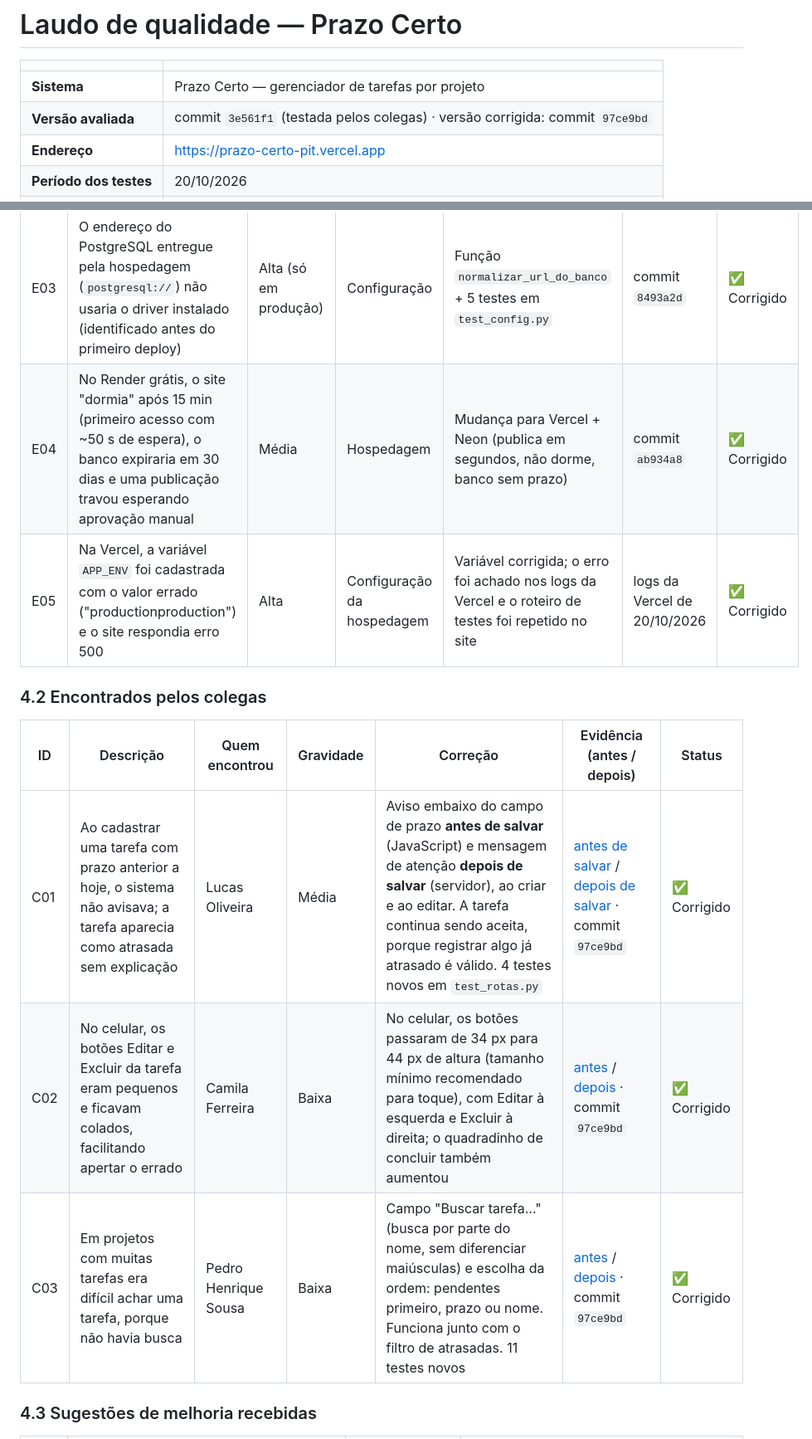
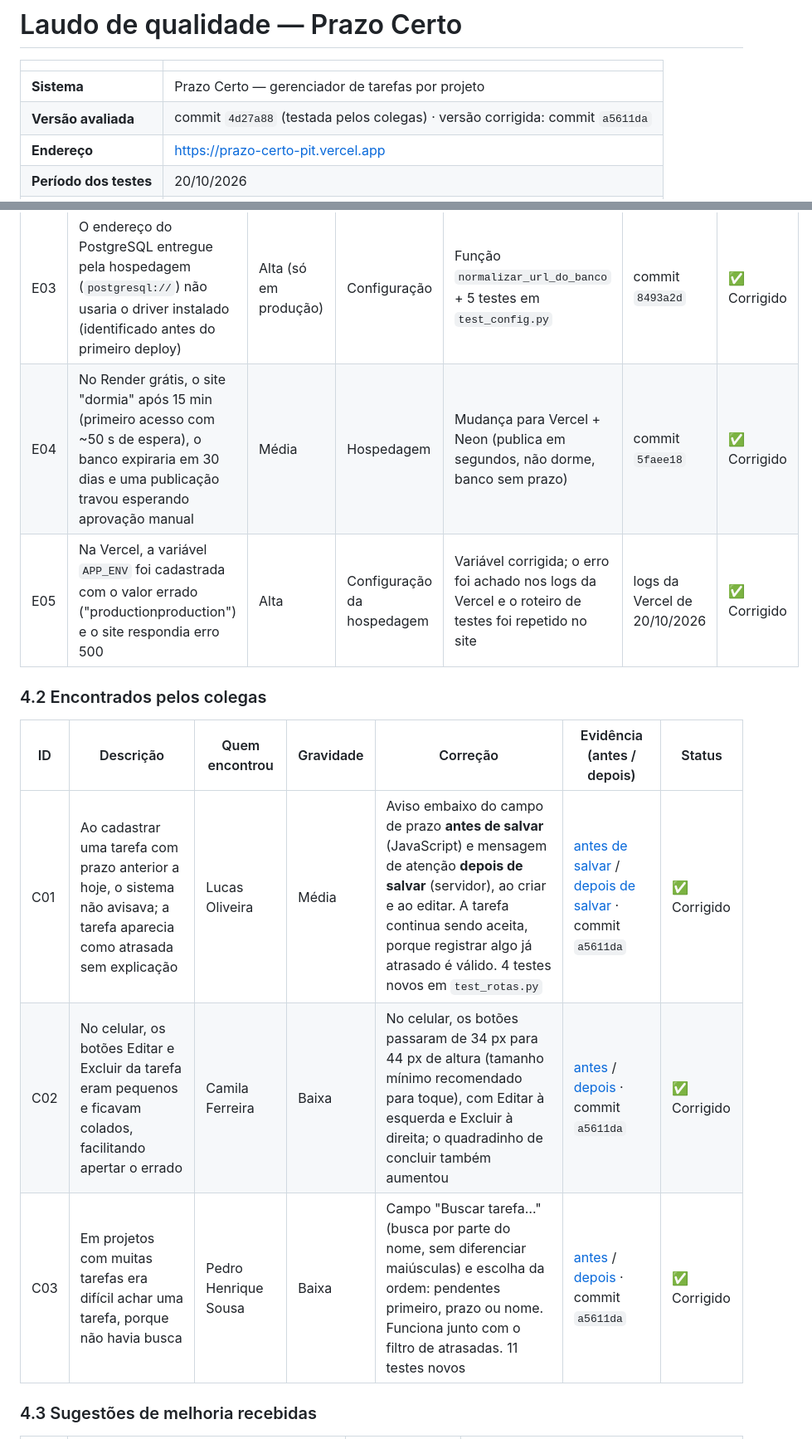
Before and after one commit to Alexviniciusof/prazo-certo, a Markdown page: situacao3/laudo-de-qualidade.md, 2 parts joined by grey strips. Shown at 83% size. GitHub-like rendering.

Commit message:
Atualiza os códigos de commit citados no laudo

```diff
--- a/situacao3/laudo-de-qualidade.md
+++ b/situacao3/laudo-de-qualidade.md
@@ -3,7 +3,7 @@
 | | |
 |---|---|
 | **Sistema** | Prazo Certo — gerenciador de tarefas por projeto |
-| **Versão avaliada** | commit `3e561f1` (testada pelos colegas) · versão corrigida: commit `97ce9bd` |
+| **Versão avaliada** | commit `4d27a88` (testada pelos colegas) · versão corrigida: commit `a5611da` |
 | **Endereço** | https://prazo-certo-pit.vercel.app |
 | **Período dos testes** | 20/10/2026 |
 | **Responsável** | Alex Lima |
@@ -33,15 +33,15 @@ de antes e depois, conforme pedido na Situação 3.
 | E01 | Texto "1 atrasada(s)" e "0 de 0 tarefas concluídas" em projeto sem tarefas | Baixa | Lista de projetos e página do projeto | Plural automático e texto "Nenhuma tarefa ainda" | commit `0f7aa7e` | ✅ Corrigido |
 | E02 | Com `DATABASE_URL` vazio no `.env`, o sistema não iniciava | Média | Configuração | Variável vazia passa a usar o SQLite padrão | commit `6206bf5` | ✅ Corrigido |
 | E03 | O endereço do PostgreSQL entregue pela hospedagem (`postgresql://`) não usaria o driver instalado (identificado antes do primeiro deploy) | Alta (só em produção) | Configuração | Função `normalizar_url_do_banco` + 5 testes em `test_config.py` | commit `8493a2d` | ✅ Corrigido |
-| E04 | No Render grátis, o site "dormia" após 15 min (primeiro acesso com ~50 s de espera), o banco expiraria em 30 dias e uma publicação travou esperando aprovação manual | Média | Hospedagem | Mudança para Vercel + Neon (publica em segundos, não dorme, banco sem prazo) | commit `ab934a8` | ✅ Corrigido |
+| E04 | No Render grátis, o site "dormia" após 15 min (primeiro acesso com ~50 s de espera), o banco expiraria em 30 dias e uma publicação travou esperando aprovação manual | Média | Hospedagem | Mudança para Vercel + Neon (publica em segundos, não dorme, banco sem prazo) | commit `5faee18` | ✅ Corrigido |
 | E05 | Na Vercel, a variável `APP_ENV` foi cadastrada com o valor errado ("productionproduction") e o site respondia erro 500 | Alta | Configuração da hospedagem | Variável corrigida; o erro foi achado nos logs da Vercel e o roteiro de testes foi repetido no site | logs da Vercel de 20/10/2026 | ✅ Corrigido |
 
 ### 4.2 Encontrados pelos colegas
 | ID | Descrição | Quem encontrou | Gravidade | Correção | Evidência (antes / depois) | Status |
 |---|---|---|---|---|---|---|
-| C01 | Ao cadastrar uma tarefa com prazo anterior a hoje, o sistema não avisava; a tarefa aparecia como atrasada sem explicação | Lucas Oliveira | Média | Aviso embaixo do campo de prazo **antes de salvar** (JavaScript) e mensagem de atenção **depois de salvar** (servidor), ao criar e ao editar. A tarefa continua sendo aceita, porque registrar algo já atrasado é válido. 4 testes novos em `test_rotas.py` | [antes de salvar](imagens/correcoes/c01-aviso-antes-de-salvar.png) / [depois de salvar](imagens/correcoes/c01-aviso-depois-de-salvar.png) · commit `97ce9bd` | ✅ Corrigido |
-| C02 | No celular, os botões Editar e Excluir da tarefa eram pequenos e ficavam colados, facilitando apertar o errado | Camila Ferreira | Baixa | No celular, os botões passaram de 34 px para 44 px de altura (tamanho mínimo recomendado para toque), com Editar à esquerda e Excluir à direita; o quadradinho de concluir também aumentou | [antes](imagens/correcoes/c02-antes-celular.png) / [depois](imagens/correcoes/c02-depois-celular.png) · commit `97ce9bd` | ✅ Corrigido |
-| C03 | Em projetos com muitas tarefas era difícil achar uma tarefa, porque não havia busca | Pedro Henrique Sousa | Baixa | Campo "Buscar tarefa…" (busca por parte do nome, sem diferenciar maiúsculas) e escolha da ordem: pendentes primeiro, prazo ou nome. Funciona junto com o filtro de atrasadas. 11 testes novos | [antes](imagens/correcoes/c03-antes.png) / [depois](imagens/correcoes/c03-depois-busca.png) · commit `97ce9bd` | ✅ Corrigido |
+| C01 | Ao cadastrar uma tarefa com prazo anterior a hoje, o sistema não avisava; a tarefa aparecia como atrasada sem explicação | Lucas Oliveira | Média | Aviso embaixo do campo de prazo **antes de salvar** (JavaScript) e mensagem de atenção **depois de salvar** (servidor), ao criar e ao editar. A tarefa continua sendo aceita, porque registrar algo já atrasado é válido. 4 testes novos em `test_rotas.py` | [antes de salvar](imagens/correcoes/c01-aviso-antes-de-salvar.png) / [depois de salvar](imagens/correcoes/c01-aviso-depois-de-salvar.png) · commit `a5611da` | ✅ Corrigido |
+| C02 | No celular, os botões Editar e Excluir da tarefa eram pequenos e ficavam colados, facilitando apertar o errado | Camila Ferreira | Baixa | No celular, os botões passaram de 34 px para 44 px de altura (tamanho mínimo recomendado para toque), com Editar à esquerda e Excluir à direita; o quadradinho de concluir também aumentou | [antes](imagens/correcoes/c02-antes-celular.png) / [depois](imagens/correcoes/c02-depois-celular.png) · commit `a5611da` | ✅ Corrigido |
+| C03 | Em projetos com muitas tarefas era difícil achar uma tarefa, porque não havia busca | Pedro Henrique Sousa | Baixa | Campo "Buscar tarefa…" (busca por parte do nome, sem diferenciar maiúsculas) e escolha da ordem: pendentes primeiro, prazo ou nome. Funciona junto com o filtro de atrasadas. 11 testes novos | [antes](imagens/correcoes/c03-antes.png) / [depois](imagens/correcoes/c03-depois-busca.png) · commit `a5611da` | ✅ Corrigido |
 
 ### 4.3 Sugestões de melhoria recebidas
 | ID | Sugestão | Quem sugeriu | Decisão (fazer agora / depois / não fazer) e motivo |
```
Also changed, not shown: other parts of situacao3/laudo-de-qualidade.md (+1 -1 lines).
